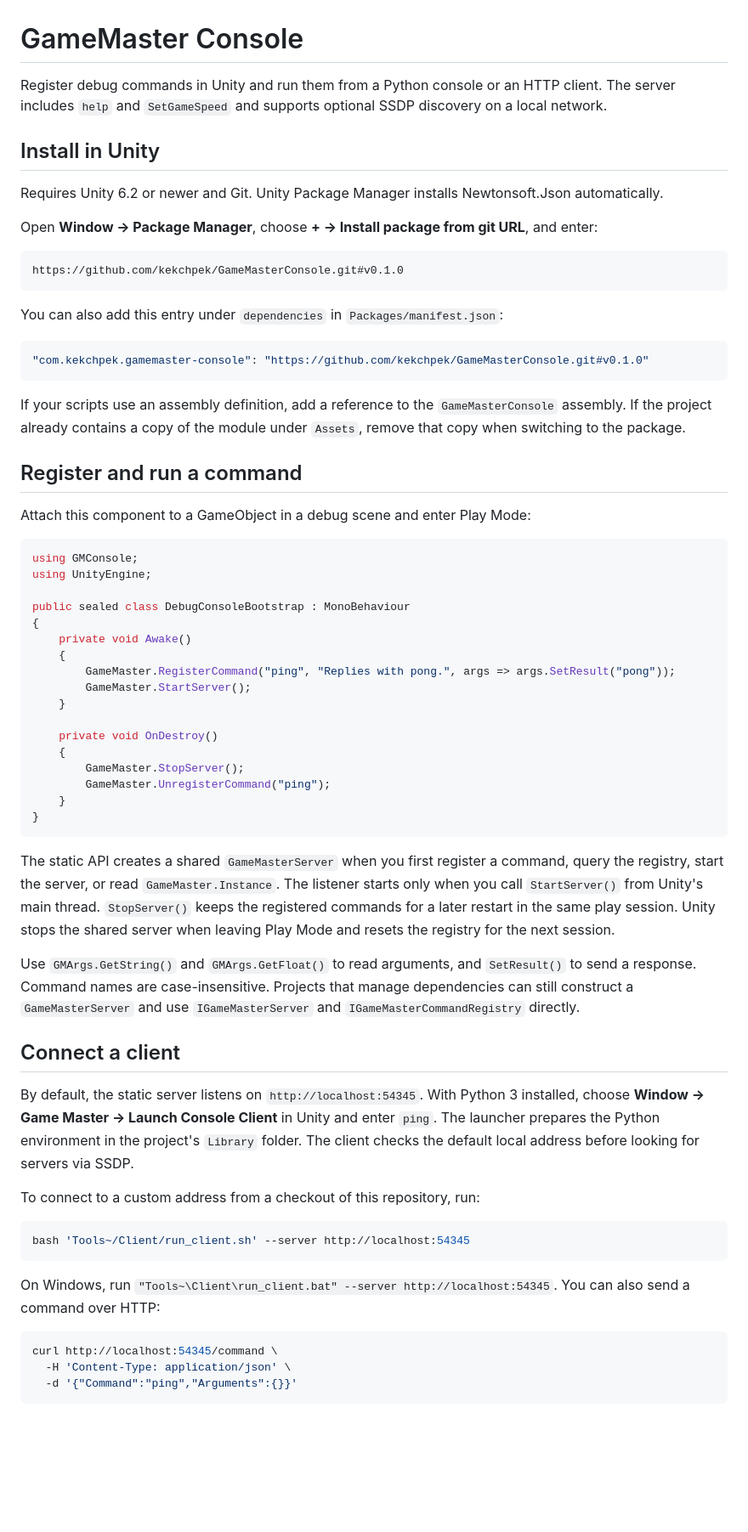
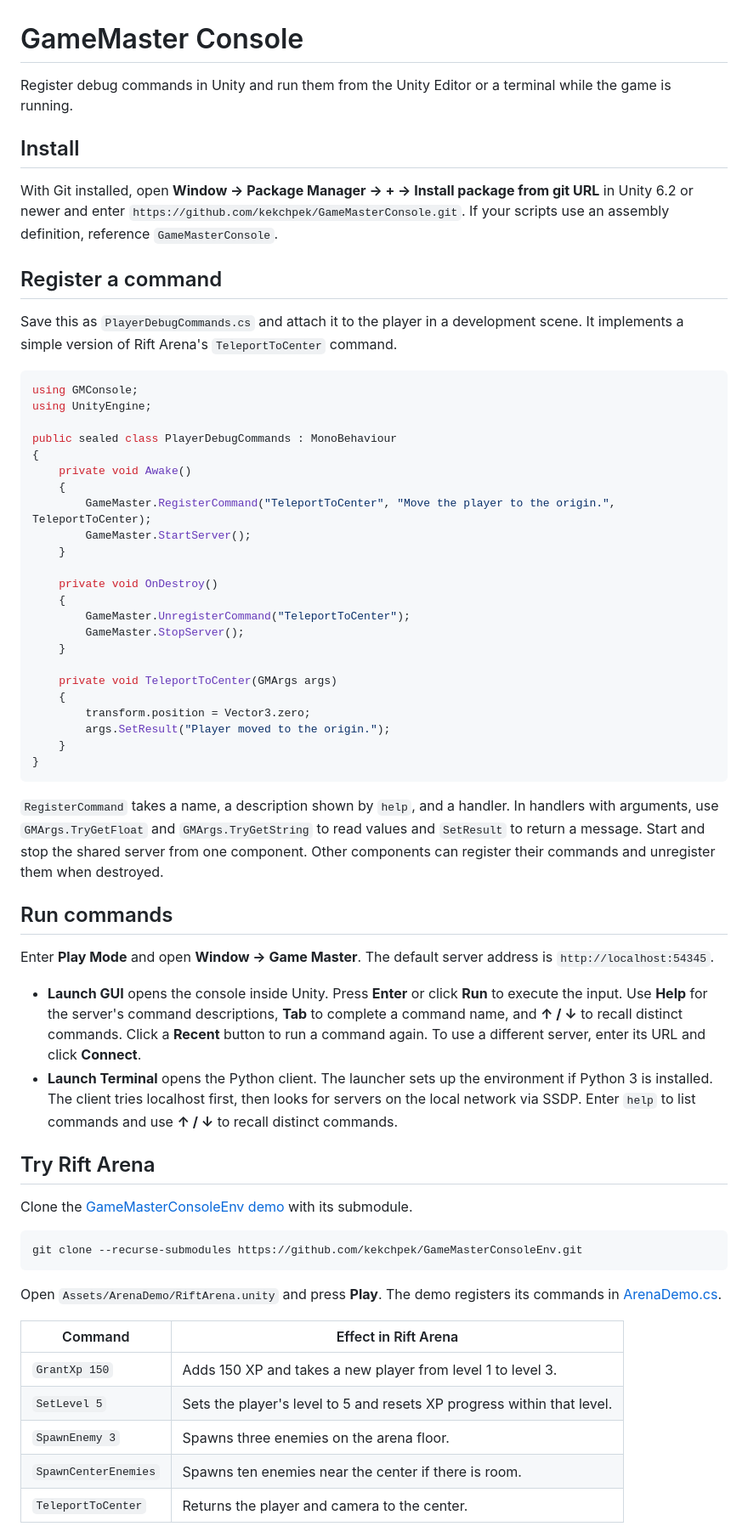
Before and after one commit to kekchpek/GameMasterConsole, a Markdown page: README.md, the part around one of its changes. Shown at 85% size. Rendered like a GitHub page; blank space fills up the shorter version.

````diff
--- a/README.md
+++ b/README.md
@@ -1,68 +1,65 @@
 # GameMaster Console
 
-Register debug commands in Unity and run them from a Python console or an HTTP client. The server includes `help` and `SetGameSpeed` and supports optional SSDP discovery on a local network.
+Register debug commands in Unity and run them from the Unity Editor or a terminal while the game is running.
 
-## Install in Unity
+## Install
 
-Requires Unity 6.2 or newer and Git. Unity Package Manager installs Newtonsoft.Json automatically.
+With Git installed, open **Window → Package Manager → + → Install package from git URL** in Unity 6.2 or newer and enter `https://github.com/kekchpek/GameMasterConsole.git`. If your scripts use an assembly definition, reference `GameMasterConsole`.
 
-Open **Window → Package Manager**, choose **+ → Install package from git URL**, and enter:
+## Register a command
 
-```text
-https://github.com/kekchpek/GameMasterConsole.git#v0.1.0
-```
-
-You can also add this entry under `dependencies` in `Packages/manifest.json`:
-
-```json
-"com.kekchpek.gamemaster-console": "https://github.com/kekchpek/GameMasterConsole.git#v0.1.0"
-```
-
-If your scripts use an assembly definition, add a reference to the `GameMasterConsole` assembly. If the project already contains a copy of the module under `Assets`, remove that copy when switching to the package.
-
-## Register and run a command
-
-Attach this component to a GameObject in a debug scene and enter Play Mode:
+Save this as `PlayerDebugCommands.cs` and attach it to the player in a development scene. It implements a simple version of Rift Arena's `TeleportToCenter` command.
 
 ```csharp
 using GMConsole;
 using UnityEngine;
 
-public sealed class DebugConsoleBootstrap : MonoBehaviour
+public sealed class PlayerDebugCommands : MonoBehaviour
 {
     private void Awake()
     {
-        GameMaster.RegisterCommand("ping", "Replies with pong.", args => args.SetResult("pong"));
+        GameMaster.RegisterCommand("TeleportToCenter", "Move the player to the origin.", TeleportToCenter);
         GameMaster.StartServer();
     }
 
     private void OnDestroy()
     {
+        GameMaster.UnregisterCommand("TeleportToCenter");
         GameMaster.StopServer();
-        GameMaster.UnregisterCommand("ping");
+    }
+
+    private void TeleportToCenter(GMArgs args)
+    {
+        transform.position = Vector3.zero;
+        args.SetResult("Player moved to the origin.");
     }
 }
 ```
 
-The static API creates a shared `GameMasterServer` when you first register a command, query the registry, start the server, or read `GameMaster.Instance`. The listener starts only when you call `StartServer()` from Unity's main thread. `StopServer()` keeps the registered commands for a later restart in the same play session. Unity stops the shared server when leaving Play Mode and resets the registry for the next session.
+`RegisterCommand` takes a name, a description shown by `help`, and a handler. In handlers with arguments, use `GMArgs.TryGetFloat` and `GMArgs.TryGetString` to read values and `SetResult` to return a message. Start and stop the shared server from one component. Other components can register their commands and unregister them when destroyed.
 
-Use `GMArgs.GetString()` and `GMArgs.GetFloat()` to read arguments, and `SetResult()` to send a response. Command names are case-insensitive. Projects that manage dependencies can still construct a `GameMasterServer` and use `IGameMasterServer` and `IGameMasterCommandRegistry` directly.
+## Run commands
 
-## Connect a client
+Enter **Play Mode** and open **Window → Game Master**. The default server address is `http://localhost:54345`.
 
-By default, the static server listens on `http://localhost:54345`. With Python 3 installed, choose **Window → Game Master → Launch Console Client** in Unity and enter `ping`. The launcher prepares the Python environment in the project's `Library` folder. The client checks the default local address before looking for servers via SSDP.
+- **Launch GUI** opens the console inside Unity. Press **Enter** or click **Run** to execute the input. Use **Help** for the server's command descriptions, **Tab** to complete a command name, and **↑ / ↓** to recall distinct commands. Click a **Recent** button to run a command again. To use a different server, enter its URL and click **Connect**.
+- **Launch Terminal** opens the Python client. The launcher sets up the environment if Python 3 is installed. The client tries localhost first, then looks for servers on the local network via SSDP. Enter `help` to list commands and use **↑ / ↓** to recall distinct commands.
 
-To connect to a custom address from a checkout of this repository, run:
+## Try Rift Arena
+
+Clone the [GameMasterConsoleEnv demo](https://github.com/kekchpek/GameMasterConsoleEnv) with its submodule.
 
 ```sh
-bash 'Tools~/Client/run_client.sh' --server http://localhost:54345
+git clone --recurse-submodules https://github.com/kekchpek/GameMasterConsoleEnv.git
 ```
 
-On Windows, run `"Tools~\Client\run_client.bat" --server http://localhost:54345`. You can also send a command over HTTP:
+Open `Assets/ArenaDemo/RiftArena.unity` and press **Play**. The demo registers its commands in [ArenaDemo.cs](https://github.com/kekchpek/GameMasterConsoleEnv/blob/main/Assets/ArenaDemo/ArenaDemo.cs).
 
-```sh
-curl http://localhost:54345/command \
-  -H 'Content-Type: application/json' \
-  -d '{"Command":"ping","Arguments":{}}'
-```
+| Command | Effect in Rift Arena |
+| --- | --- |
+| `GrantXp 150` | Adds 150 XP and takes a new player from level 1 to level 3. |
+| `SetLevel 5` | Sets the player's level to 5 and resets XP progress within that level. |
+| `SpawnEnemy 3` | Spawns three enemies on the arena floor. |
+| `SpawnCenterEnemies` | Spawns ten enemies near the center if there is room. |
+| `TeleportToCenter` | Returns the player and camera to the center. |
 
````
Also changed, not shown: other parts of README.md (+1 -3 lines), Tools~/Client/README.md (+2 -1 lines), Documentation~/rift-arena-console.gif (added), 15 other files.
